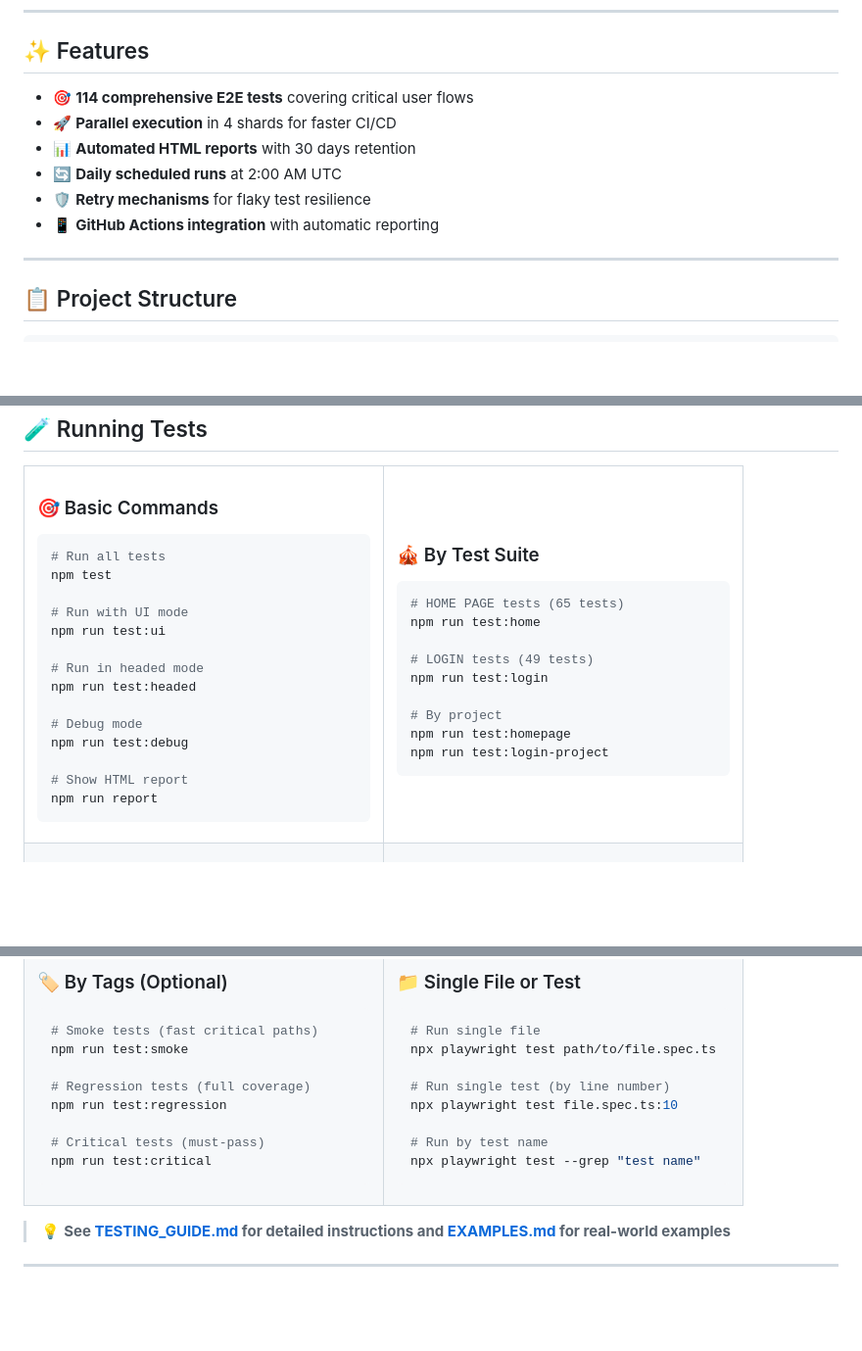
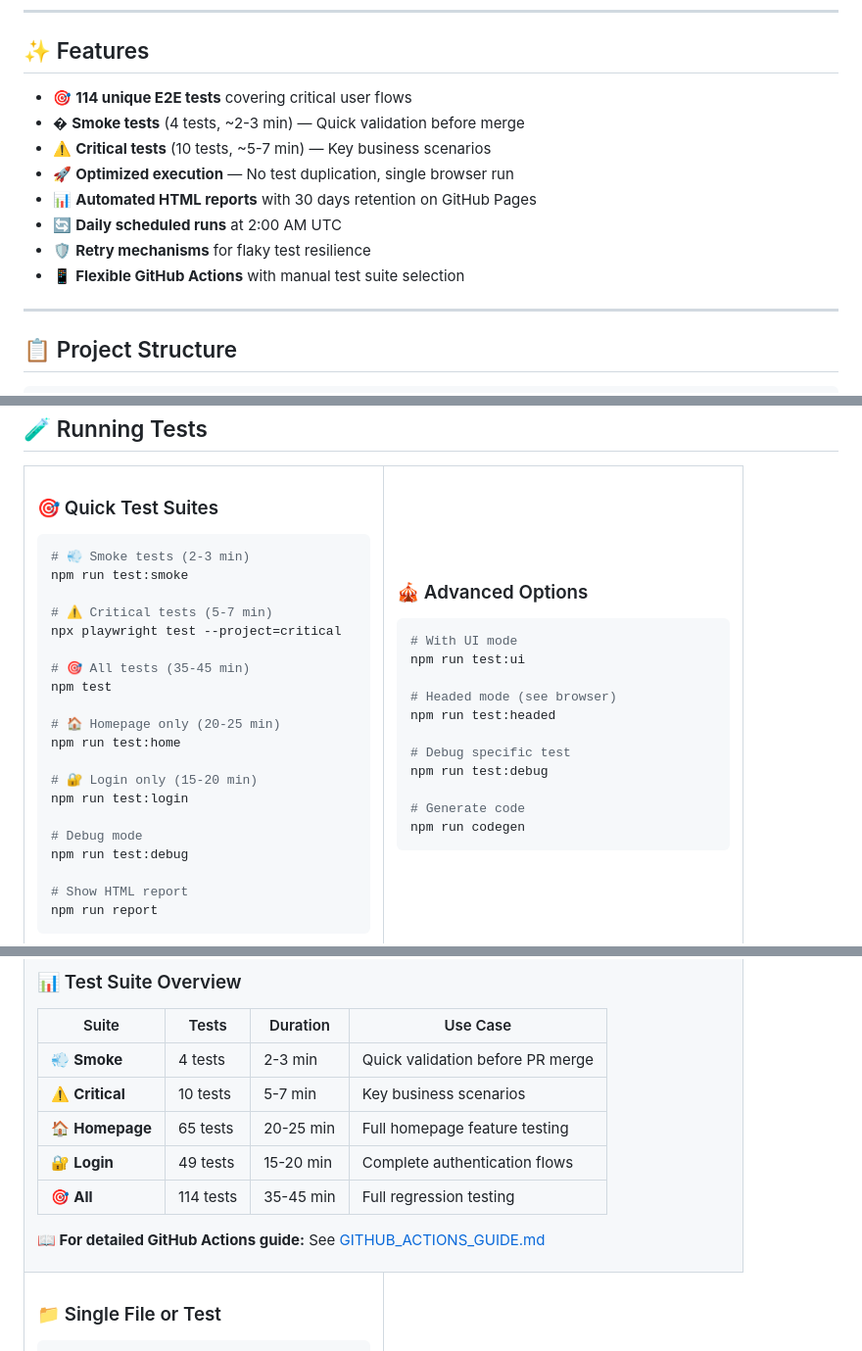
Before and after one commit to alexDjs/playwright-ecommerce-tests, a Markdown page: README.md, 3 parts joined by grey strips. Shown at 98% size. Rendered like a GitHub page; blank space fills up the shorter version.

Commit message:
Optimize test structure: add @smoke/@critical tags, remove duplicates, translate guide to English

````diff
--- a/README.md
+++ b/README.md
@@ -16,12 +16,14 @@
 
 ## ✨ Features
 
-- 🎯 **114 comprehensive E2E tests** covering critical user flows
-- 🚀 **Parallel execution** in 4 shards for faster CI/CD
-- 📊 **Automated HTML reports** with 30 days retention
+- 🎯 **114 unique E2E tests** covering critical user flows
+- � **Smoke tests** (4 tests, ~2-3 min) — Quick validation before merge
+- ⚠️ **Critical tests** (10 tests, ~5-7 min) — Key business scenarios
+- 🚀 **Optimized execution** — No test duplication, single browser run
+- 📊 **Automated HTML reports** with 30 days retention on GitHub Pages
 - 🔄 **Daily scheduled runs** at 2:00 AM UTC
 - 🛡️ **Retry mechanisms** for flaky test resilience
-- 📱 **GitHub Actions integration** with automatic reporting
+- 📱 **Flexible GitHub Actions** with manual test suite selection
 
 ---
 
@@ -134,17 +136,23 @@ npx playwright install chromium
 <tr>
 <td width="50%">
 
-### 🎯 Basic Commands
+### 🎯 Quick Test Suites
 
 ```bash
-# Run all tests
+# 💨 Smoke tests (2-3 min)
+npm run test:smoke
+
+# ⚠️ Critical tests (5-7 min)
+npx playwright test --project=critical
+
+# 🎯 All tests (35-45 min)
 npm test
 
-# Run with UI mode
-npm run test:ui
+# 🏠 Homepage only (20-25 min)
+npm run test:home
 
-# Run in headed mode
-npm run test:headed
+# 🔐 Login only (15-20 min)
+npm run test:login
 
 # Debug mode
 npm run test:debug
@@ -156,18 +164,20 @@ npm run report
 </td>
 <td width="50%">
 
-### 🎪 By Test Suite
+### 🎪 Advanced Options
 
 ```bash
-# HOME PAGE tests (65 tests)
-npm run test:home
+# With UI mode
+npm run test:ui
 
-# LOGIN tests (49 tests)
-npm run test:login
+# Headed mode (see browser)
+npm run test:headed
 
-# By project
-npm run test:homepage
-npm run test:login-project
+# Debug specific test
+npm run test:debug
+
+# Generate code
+npm run codegen
 ```
 
 </td>
@@ -177,15 +187,14 @@ npm run test:login-project
 
-### 🏷️ By Tags (Optional)
+### 📊 Test Suite Overview
 
-```bash
-# Smoke tests (fast critical paths)
-npm run test:smoke
+| Suite | Tests | Duration | Use Case |
+|-------|-------|----------|----------|
+| 💨 **Smoke** | 4 tests | 2-3 min | Quick validation before PR merge |
+| ⚠️ **Critical** | 10 tests | 5-7 min | Key business scenarios |
+| 🏠 **Homepage** | 65 tests | 20-25 min | Full homepage feature testing |
+| 🔐 **Login** | 49 tests | 15-20 min | Complete authentication flows |
+| 🎯 **All** | 114 tests | 35-45 min | Full regression testing |
 
-# Regression tests (full coverage)
-npm run test:regression
-
-# Critical tests (must-pass)
-npm run test:critical
-```
+**📖 For detailed GitHub Actions guide:** See [GITHUB_ACTIONS_GUIDE.md](GITHUB_ACTIONS_GUIDE.md)
 
 </td>
````
Also changed, not shown: other parts of README.md (+3 -1 lines), GITHUB_ACTIONS_GUIDE.md (added, +168 -0 lines).
